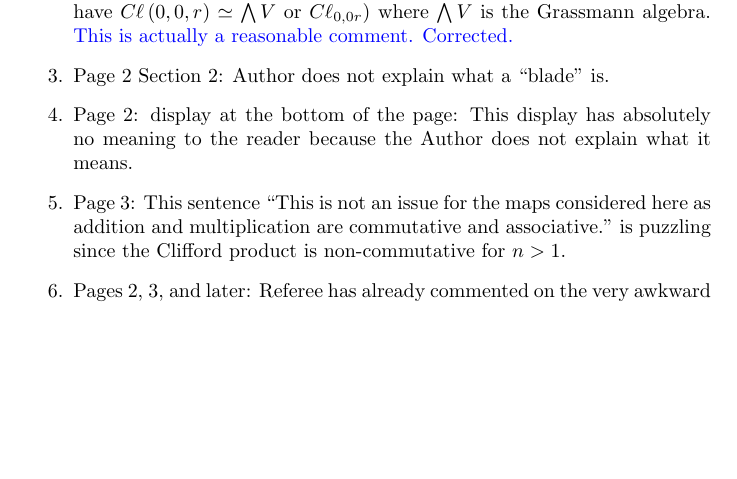
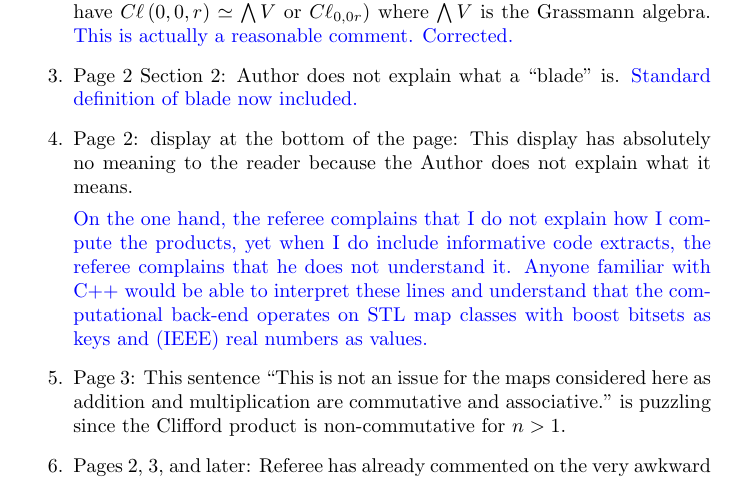
Before and after one commit to RobinHankin/clifford, a LaTeX document (inst/referee_comments.tex): part of page 9 of 11, cut so that both start at the same text, the shorter picture padded with empty space. Compiled offline with pdfLaTeX.

Commit message:
issue #7

```diff
--- a/inst/referee_comments.tex
+++ b/inst/referee_comments.tex
@@ -452,17 +452,28 @@ In the following, referee provides some additional comments on the text.
   rather than \cliff{p,q}. In the special case when $p = q = 0$, we
   have $\cliff{0,0,r}\simeq\bigwedge V$ or $C\ell_{0,0r})$ where
   $\bigwedge V$ is the Grassmann algebra.
-\textcolor{blue}{This is actually a reasonable comment.  Corrected.}
+  \textcolor{blue}{This is actually a reasonable comment.  Corrected.}
 
 \item  Page 2 Section 2: Author does not
   explain what a “blade” is.
-\item Page 2: display at the bottom of the
+  \textcolor{blue}{Standard definition of blade now included.}
+  \item Page 2: display at the bottom of the
 page: This display has absolutely no meaning to the reader because the
 Author does not explain what it means.
+
+\textcolor{blue}{On the one hand, the referee complains that I do not
+  explain how I compute the products, yet when I do include
+  informative code extracts, the referee complains that he does not
+  understand it.  Anyone familiar with C++ would be able to interpret
+  these lines and understand that the computational back-end operates
+  on STL map classes with boost bitsets as keys and (IEEE) real
+  numbers as values.}
+
 \item Page 3: This sentence “This
 is not an issue for the maps considered here as addition and
 multiplication are commutative and associative.” is puzzling since the
 Clifford product is non-commutative for $n > 1$.
+
 \item Pages 2, 3, and
 later: Referee has already commented on the very awkward (and
 practically unusable) input/output of the R language.
```
Also changed, not shown: inst/hankin_aca_revision.tex (+5 -1 lines).
